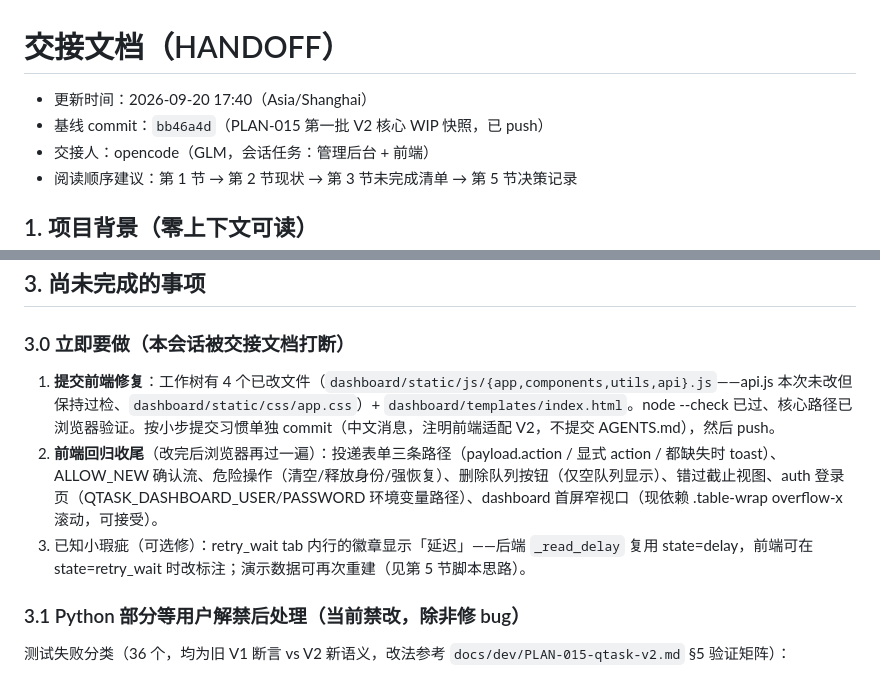
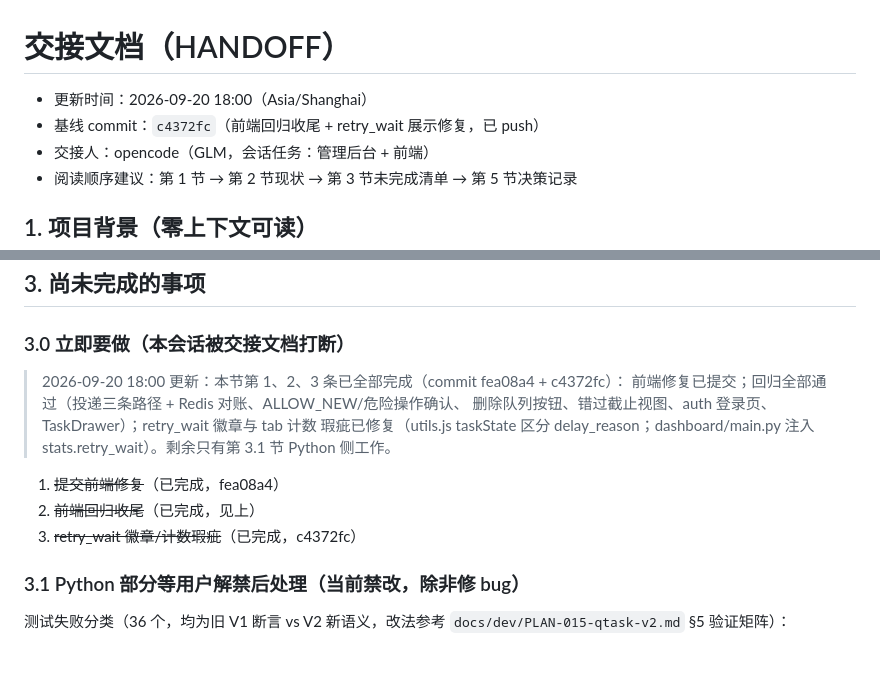
Before and after one commit to gseismic/stockev.qtask_list, a Markdown page: docs/HANDOFF.md, 2 parts joined by grey strips. GitHub-like rendering.

Commit message:
更新交接文档：前端回归收尾完成（c4372fc），剩余工作集中在 Python 侧测试适配

```diff
--- a/docs/HANDOFF.md
+++ b/docs/HANDOFF.md
@@ -1,7 +1,7 @@
 # 交接文档（HANDOFF）
 
-- 更新时间：2026-09-20 17:40（Asia/Shanghai）
-- 基线 commit：`bb46a4d`（PLAN-015 第一批 V2 核心 WIP 快照，已 push）
+- 更新时间：2026-09-20 18:00（Asia/Shanghai）
+- 基线 commit：`c4372fc`（前端回归收尾 + retry_wait 展示修复，已 push）
 - 交接人：opencode（GLM，会话任务：管理后台 + 前端）
 - 阅读顺序建议：第 1 节 → 第 2 节现状 → 第 3 节未完成清单 → 第 5 节决策记录
 
@@ -69,9 +69,15 @@ codex 会话 01a0bda6-545f-74a3-aeb0-e5435bc2b1d0 按设计稿实施了阶段 A
 
 ### 3.0 立即要做（本会话被交接文档打断）
 
-1. **提交前端修复**：工作树有 4 个已改文件（`dashboard/static/js/{app,components,utils,api}.js`——api.js 本次未改但保持过检、`dashboard/static/css/app.css`）+ `dashboard/templates/index.html`。node --check 已过、核心路径已浏览器验证。按小步提交习惯单独 commit（中文消息，注明前端适配 V2，不提交 AGENTS.md），然后 push。
-2. **前端回归收尾**（改完后浏览器再过一遍）：投递表单三条路径（payload.action / 显式 action / 都缺失时 toast）、ALLOW_NEW 确认流、危险操作（清空/释放身份/强恢复）、删除队列按钮（仅空队列显示）、错过截止视图、auth 登录页（QTASK_DASHBOARD_USER/PASSWORD 环境变量路径）、dashboard 首屏窄视口（现依赖 .table-wrap overflow-x 滚动，可接受）。
-3. 已知小瑕疵（可选修）：retry_wait tab 内行的徽章显示「延迟」——后端 `_read_delay` 复用 state=delay，前端可在 state=retry_wait 时改标注；演示数据可再次重建（见第 5 节脚本思路）。
+> 2026-09-20 18:00 更新：本节第 1、2、3 条已全部完成（commit fea08a4 + c4372fc）：
+> 前端修复已提交；回归全部通过（投递三条路径 + Redis 对账、ALLOW_NEW/危险操作确认、
+> 删除队列按钮、错过截止视图、auth 登录页、TaskDrawer）；retry_wait 徽章与 tab 计数
+> 瑕疵已修复（utils.js taskState 区分 delay_reason；dashboard/main.py 注入
+> stats.retry_wait）。剩余只有第 3.1 节 Python 侧工作。
+
+1. ~~提交前端修复~~（已完成，fea08a4）
+2. ~~前端回归收尾~~（已完成，见上）
+3. ~~retry_wait 徽章/计数瑕疵~~（已完成，c4372fc）
 
 ### 3.1 Python 部分等用户解禁后处理（当前禁改，除非修 bug）
 
```
